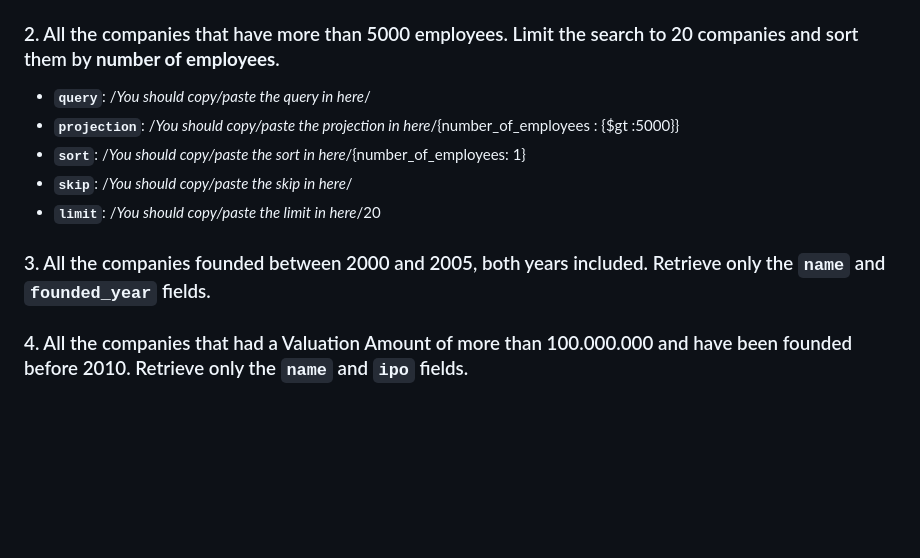
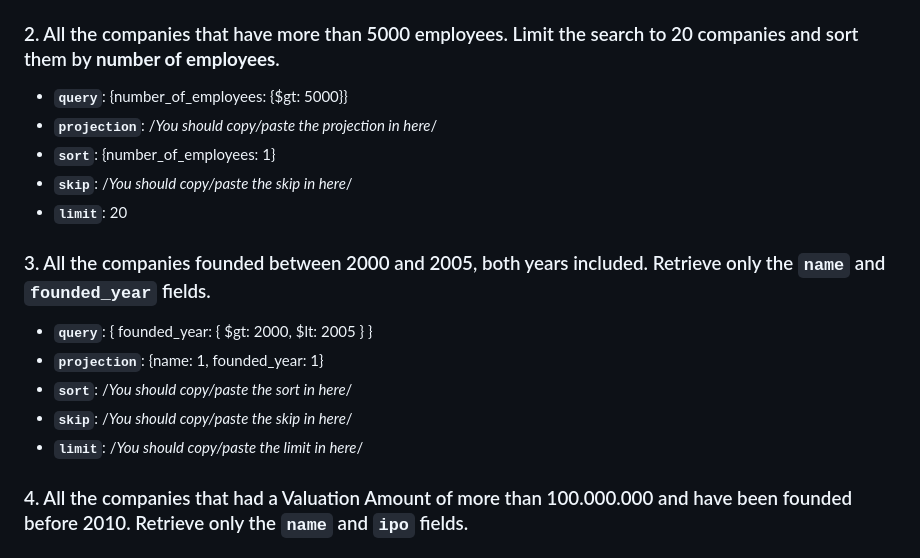
Before and after one commit to ironhack-labs/lab-advance-querying-mongo, a Markdown page: queries.md, the part around the change. Rendered like a GitHub page; blank space fills up the shorter version.

Commit message:
Added Query and Projection for Iteration 3

```diff
--- a/queries.md
+++ b/queries.md
@@ -11,16 +11,20 @@
 <!-- Your Code Goes Here -->
 
 ### 2. All the companies that have more than 5000 employees. Limit the search to 20 companies and sort them by **number of employees**.
-- **`query`**: /_You should copy/paste the query in here_/
-- **`projection`**: /_You should copy/paste the projection in here_/{number_of_employees : {$gt :5000}}
-- **`sort`**: /_You should copy/paste the sort in here_/{number_of_employees: 1}
+- **`query`**: {number_of_employees: {$gt: 5000}}
+- **`projection`**: /_You should copy/paste the projection in here_/
+- **`sort`**: {number_of_employees: 1}
 - **`skip`**: /_You should copy/paste the skip in here_/
-- **`limit`**: /_You should copy/paste the limit in here_/20
+- **`limit`**: 20
 <!-- Your Code Goes Here -->
 
 ### 3. All the companies founded between 2000 and 2005, both years included. Retrieve only the `name` and `founded_year` fields.
 
-<!-- Your Code Goes Here -->
+- **`query`**: { founded_year: { $gt: 2000, $lt: 2005 } }
+- **`projection`**: {name: 1, founded_year: 1}
+- **`sort`**: /_You should copy/paste the sort in here_/
+- **`skip`**: /_You should copy/paste the skip in here_/
+- **`limit`**: /_You should copy/paste the limit in here_/
 
 ### 4. All the companies that had a Valuation Amount of more than 100.000.000 and have been founded before 2010. Retrieve only the `name` and `ipo` fields.
 
```
